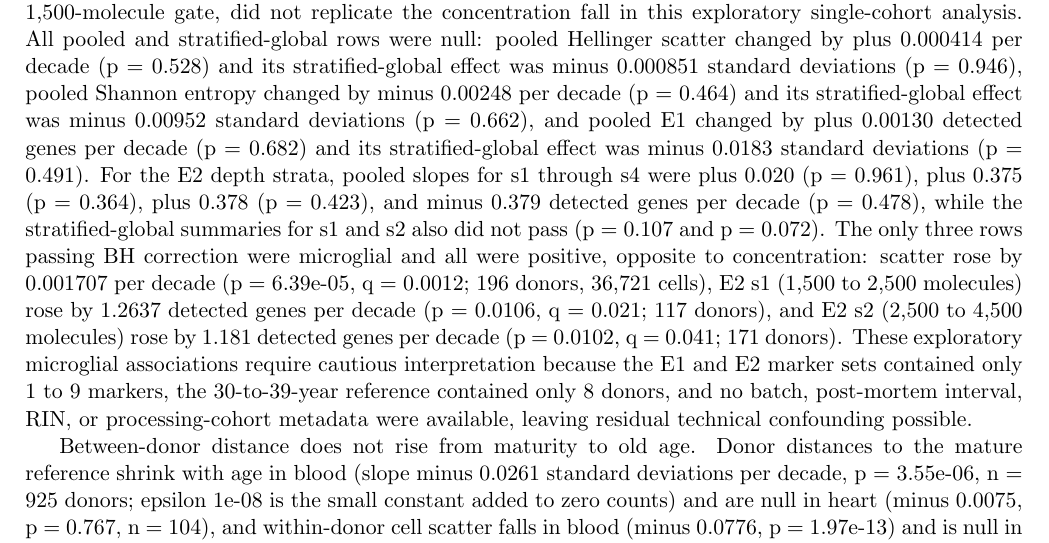
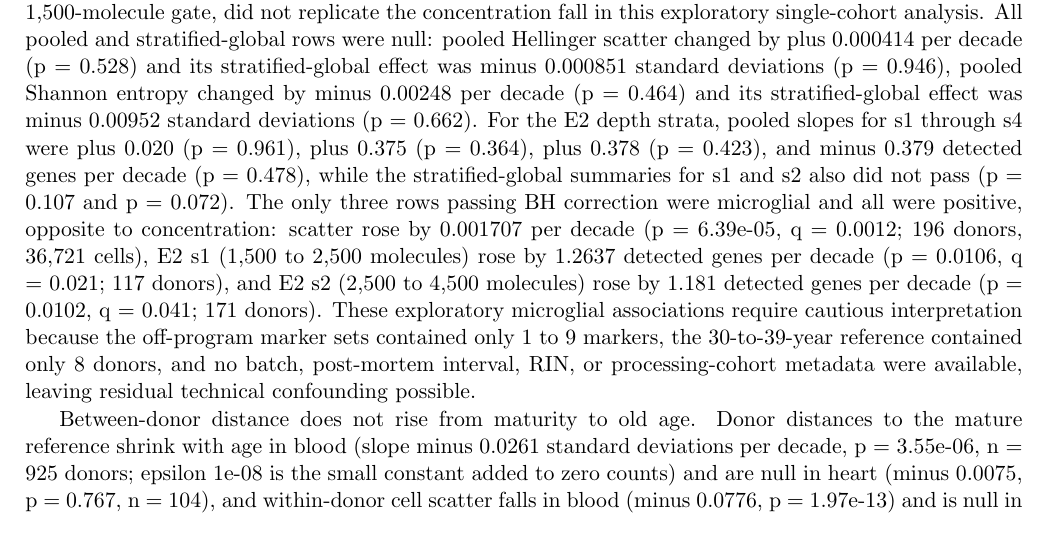
Before and after one commit to Abolfazl-Alipour/agescape, a LaTeX document (report/plos-one/final-plos-one.tex): part of page 18 of 46, cut so that both start at the same text. Compiled offline with pdfLaTeX.

Commit message:
Remove E1 results from MSSM concentration paragraph

```diff
--- a/report/plos-one/final-plos-one.tex
+++ b/report/plos-one/final-plos-one.tex
@@ -292,7 +292,7 @@ Shannon entropy falls in blood (minus 0.0298, p = 0.0036; about 0.20 standard de
 
 The stricter off-program count falls in both cohorts (Gao minus 0.127, p = 0.031, about 0.77 standard deviations across 6.1 decades; Yazar minus 0.033, p = 0.0031, about 0.22 across 6.7 decades), opposite the prediction. A related singleton-fraction metric, the fraction of genes detected in exactly one cell, rises in Gao (slope 0.151, p = 0.0116), but the verdict rests on the stricter count metric; the singleton fraction is a secondary ratio metric, not the endpoint. The pooled Yazar center shift is positive (p = 2.99e-05) while the within-cell-type result is null (p = 0.266), which reads as a composition effect, not drift.
 
-The same concentration tests applied to post-mortem dorsolateral prefrontal cortex (DLPFC) brain-bank tissue from 209 MSSM control donors aged 30 years and older, comprising 823,904 cells after the 1,500-molecule gate, did not replicate the concentration fall in this exploratory single-cohort analysis. All pooled and stratified-global rows were null: pooled Hellinger scatter changed by plus 0.000414 per decade (p = 0.528) and its stratified-global effect was minus 0.000851 standard deviations (p = 0.946), pooled Shannon entropy changed by minus 0.00248 per decade (p = 0.464) and its stratified-global effect was minus 0.00952 standard deviations (p = 0.662), and pooled E1 changed by plus 0.00130 detected genes per decade (p = 0.682) and its stratified-global effect was minus 0.0183 standard deviations (p = 0.491). For the E2 depth strata, pooled slopes for s1 through s4 were plus 0.020 (p = 0.961), plus 0.375 (p = 0.364), plus 0.378 (p = 0.423), and minus 0.379 detected genes per decade (p = 0.478), while the stratified-global summaries for s1 and s2 also did not pass (p = 0.107 and p = 0.072). The only three rows passing BH correction were microglial and all were positive, opposite to concentration: scatter rose by 0.001707 per decade (p = 6.39e-05, q = 0.0012; 196 donors, 36,721 cells), E2 s1 (1,500 to 2,500 molecules) rose by 1.2637 detected genes per decade (p = 0.0106, q = 0.021; 117 donors), and E2 s2 (2,500 to 4,500 molecules) rose by 1.181 detected genes per decade (p = 0.0102, q = 0.041; 171 donors). These exploratory microglial associations require cautious interpretation because the E1 and E2 marker sets contained only 1 to 9 markers, the 30-to-39-year reference contained only 8 donors, and no batch, post-mortem interval, RIN, or processing-cohort metadata were available, leaving residual technical confounding possible.
+The same concentration tests applied to post-mortem dorsolateral prefrontal cortex (DLPFC) brain-bank tissue from 209 MSSM control donors aged 30 years and older, comprising 823,904 cells after the 1,500-molecule gate, did not replicate the concentration fall in this exploratory single-cohort analysis. All pooled and stratified-global rows were null: pooled Hellinger scatter changed by plus 0.000414 per decade (p = 0.528) and its stratified-global effect was minus 0.000851 standard deviations (p = 0.946), pooled Shannon entropy changed by minus 0.00248 per decade (p = 0.464) and its stratified-global effect was minus 0.00952 standard deviations (p = 0.662). For the E2 depth strata, pooled slopes for s1 through s4 were plus 0.020 (p = 0.961), plus 0.375 (p = 0.364), plus 0.378 (p = 0.423), and minus 0.379 detected genes per decade (p = 0.478), while the stratified-global summaries for s1 and s2 also did not pass (p = 0.107 and p = 0.072). The only three rows passing BH correction were microglial and all were positive, opposite to concentration: scatter rose by 0.001707 per decade (p = 6.39e-05, q = 0.0012; 196 donors, 36,721 cells), E2 s1 (1,500 to 2,500 molecules) rose by 1.2637 detected genes per decade (p = 0.0106, q = 0.021; 117 donors), and E2 s2 (2,500 to 4,500 molecules) rose by 1.181 detected genes per decade (p = 0.0102, q = 0.041; 171 donors). These exploratory microglial associations require cautious interpretation because the off-program marker sets contained only 1 to 9 markers, the 30-to-39-year reference contained only 8 donors, and no batch, post-mortem interval, RIN, or processing-cohort metadata were available, leaving residual technical confounding possible.
 
 \begin{figure}[htbp]\centering\includegraphics[width=0.92\textwidth]{figures-v2/fig2-narrowing-panels.pdf}\caption{Each point is a partial residual after removing model covariates, not a raw value; the line is the adjusted slope. Donor scatterplots with fitted lines for per-cell expression concentrating on fewer genes. Panel (a) shows within-cell scatter versus age in the Gao heart cohort. Panel (b) shows the same in the Yazar blood cohort. Scatter is the mean Hellinger distance between one cell's expression profile and the leave-one-out mean profile of the same cell type from the same donor. Hellinger distance is 0 when two profiles have identical gene shares and 1 when they share no genes. Values are standardized within cell type: the cell-type mean is subtracted and the result is divided by the cell-type standard deviation. The Gao slope is minus 0.0723 standard deviations per decade (p 0.041). The Yazar slope is minus 0.0197 (p 6.69e-05). Panel (c) shows pooled center shift versus age in Yazar blood. Center shift is the mean Hellinger distance from the 30-to-39-year baseline reference. The slope is plus 0.0400 standard deviations per decade (p 2.99e-05). The stratified slope is minus 0.0044 (p 0.266), so the pooled rise reads as a composition effect. Panel (d) shows Shannon entropy versus age in Gao heart and panel (e) in Yazar blood. Shannon entropy is a per-cell measure of how spread out a cell's expression is across genes. Values are standardized within cell type. The Gao slope is minus 0.1001 standard deviations per decade (p 0.054). The Yazar slope is minus 0.0298 (p 0.0036). Each point is one donor by one cell type, except panel (c), which is one point per donor. Points are partial residuals after removing sex, batch, and depth, so the line is the adjusted slope and the raw cloud alone does not show it; read the slope, not the cloud direction. The raw clouds run the other way in two panels: raw Gao scatter rises with age (plus 0.0637, unclustered p 0.030) while the adjusted slope falls, and the raw Yazar pooled center shift falls (minus 0.0855, unclustered p 0.00023) while the adjusted slope rises. The low cluster near minus 3 to minus 4.5 in panel (a) is three Sim 2021 donors; a leave-Sim-out refit keeps the Gao slope at minus 0.0935 per decade (p = 0.0300), so they do not drive the adjusted slope. Each line is the fitted slope from the model for that panel, drawn through the data center; panel (c) uses the pooled model.}\end{figure}
 
```
Also changed, not shown: report/plos-one/final-plos-one.pdf.
